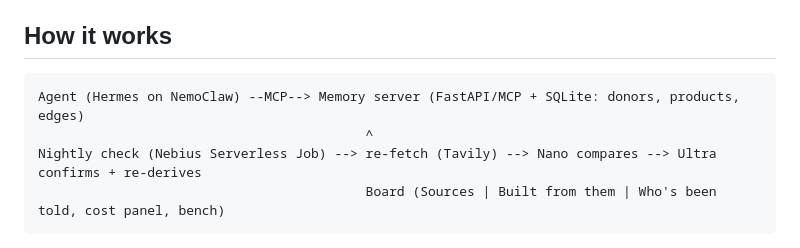
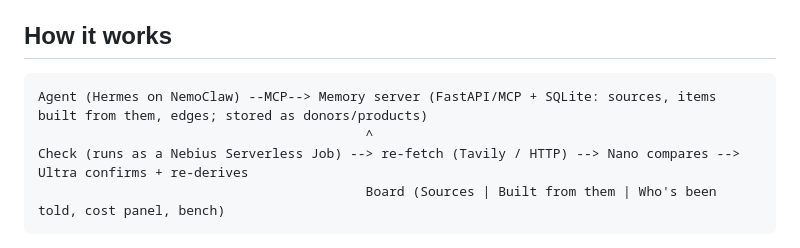
Before and after one commit to millerandmuller/stalecatch, a Markdown page: README.md, the part around the change. Drawn GitHub-style.

Commit message:
README: architecture sketch says sources and items, and that the check runs as a Serverless Job

````diff
--- a/README.md
+++ b/README.md
@@ -26,9 +26,9 @@ The funder pages are ours and are labeled as demo pages. Detection quality is me
 ## How it works
 
 ```
-Agent (Hermes on NemoClaw) --MCP--> Memory server (FastAPI/MCP + SQLite: donors, products, edges)
+Agent (Hermes on NemoClaw) --MCP--> Memory server (FastAPI/MCP + SQLite: sources, items built from them, edges; stored as donors/products)
                                           ^
-Nightly check (Nebius Serverless Job) --> re-fetch (Tavily) --> Nano compares --> Ultra confirms + re-derives
+Check (runs as a Nebius Serverless Job) --> re-fetch (Tavily / HTTP) --> Nano compares --> Ultra confirms + re-derives
                                           Board (Sources | Built from them | Who's been told, cost panel, bench)
 ```
 
````
